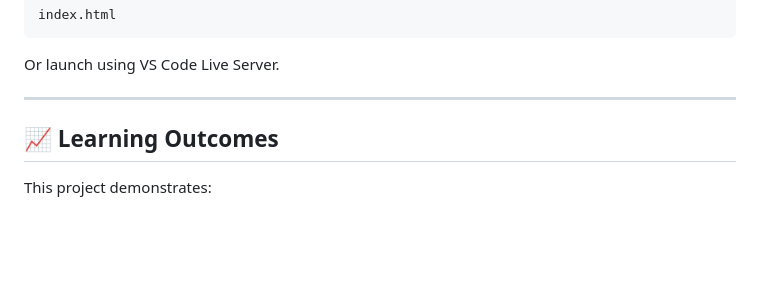
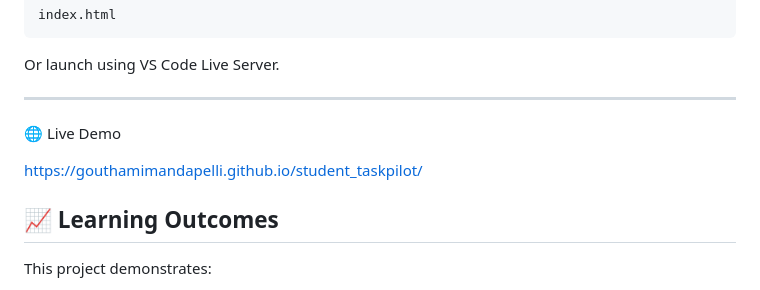
Before and after one commit to GouthamiMandapelli/student_taskpilot, a Markdown page: README.md, the part around the change. Drawn GitHub-style; blank space fills up the shorter version.

Commit message:
README for student taskpilot

```diff
--- a/README.md
+++ b/README.md
@@ -170,6 +170,9 @@ index.html
 Or launch using VS Code Live Server.
 
 ---
+🌐 Live Demo
+
+https://gouthamimandapelli.github.io/student_taskpilot/
 
 ## 📈 Learning Outcomes
 
```
